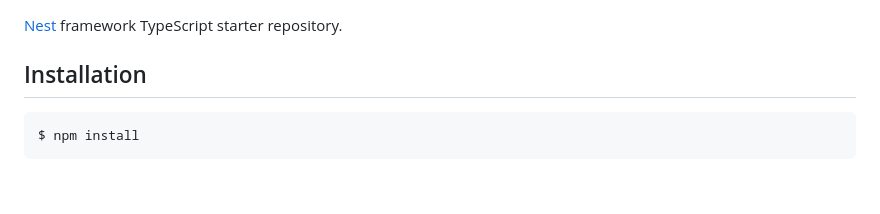
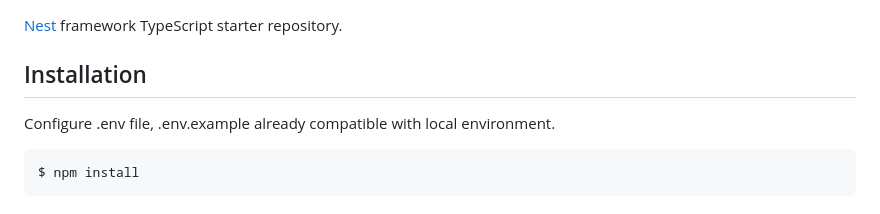
Before and after one commit to toliankir/test_task20240314, a Markdown page: README.md, the part around the change. GitHub-like rendering; blank space fills up the shorter version.

````diff
--- a/README.md
+++ b/README.md
@@ -27,6 +27,8 @@
 [Nest](https://github.com/nestjs/nest) framework TypeScript starter repository.
 
 ## Installation
+
+Configure .env file, .env.example already compatible with local environment.
 
 ```bash
 $ npm install
````
